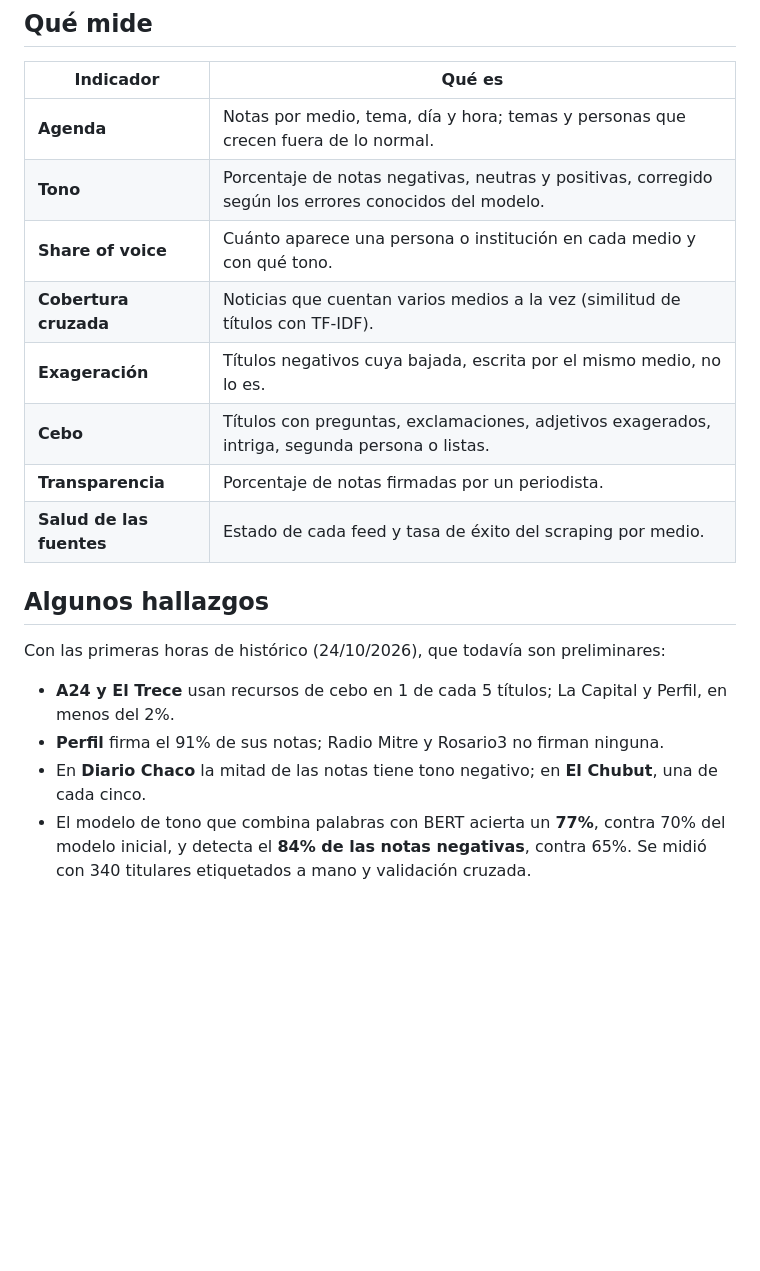
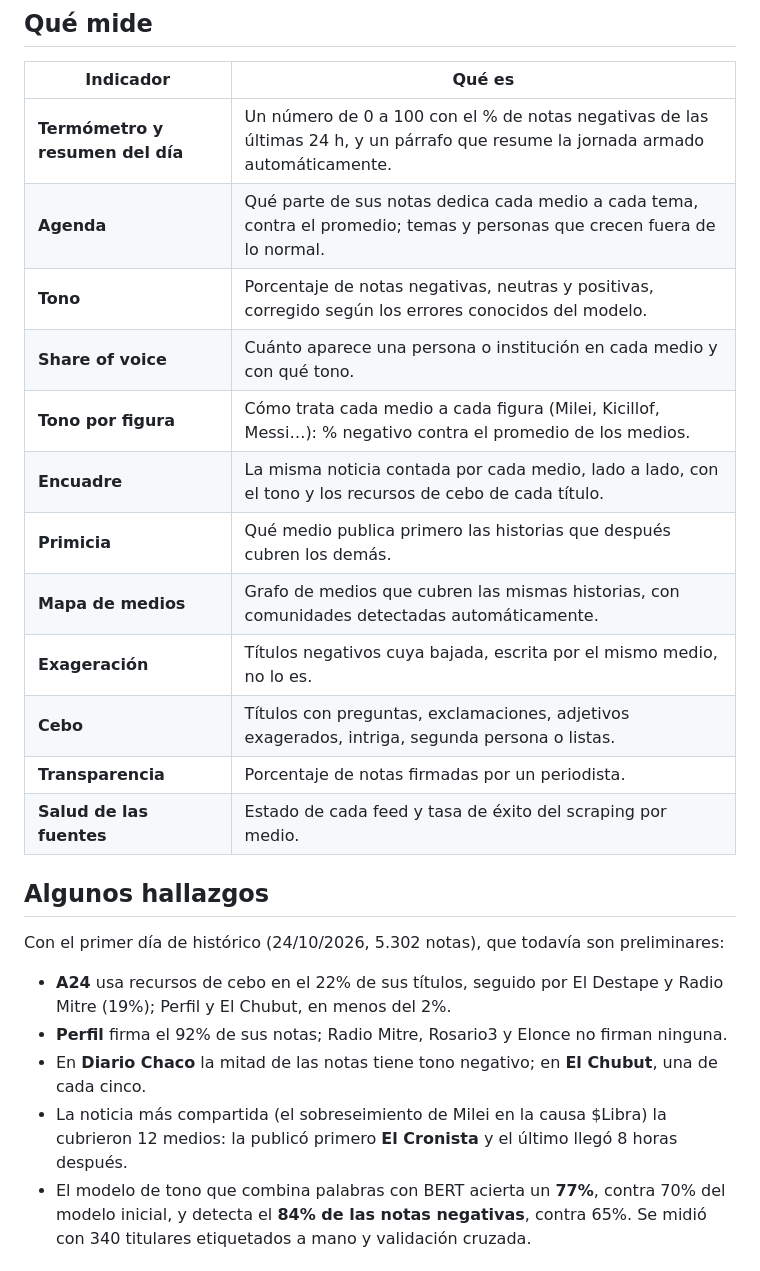
Before and after one commit to miguegarrone-blip/Web-Mining, a Markdown page: README.md, the part around one of its changes. Drawn GitHub-style; blank space fills up the shorter version.

Commit message:
docs: informe, presentacion y README con las funciones nuevas y cifras actualizadas
- Informe: seccion de analisis entre medios (encuadre, primicia, tono por
  figura, mapa de medios, termometro), indicadores y pestañas nuevas,
  retencion de 30 dias, notebook, resultados con 5.302 notas.
- Presentacion: 24 diapositivas; termometro y resumen, encuadre y primicia,
  tono por figura y mapa de medios con capturas reales; titulos de rankings
  armados desde los datos.
- README: indicadores nuevos, notebook y hallazgos actualizados.

Co-Authored-By: Claude Opus 5.5 <noreply@anthropic.com>

```diff
--- a/README.md
+++ b/README.md
@@ -58,10 +58,14 @@ Todo corre solo cada hora en **GitHub Actions**. La base se guarda comprimida en
 
 | Indicador | Qué es |
 |---|---|
-| **Agenda** | Notas por medio, tema, día y hora; temas y personas que crecen fuera de lo normal. |
+| **Termómetro y resumen del día** | Un número de 0 a 100 con el % de notas negativas de las últimas 24 h, y un párrafo que resume la jornada armado automáticamente. |
+| **Agenda** | Qué parte de sus notas dedica cada medio a cada tema, contra el promedio; temas y personas que crecen fuera de lo normal. |
 | **Tono** | Porcentaje de notas negativas, neutras y positivas, corregido según los errores conocidos del modelo. |
 | **Share of voice** | Cuánto aparece una persona o institución en cada medio y con qué tono. |
-| **Cobertura cruzada** | Noticias que cuentan varios medios a la vez (similitud de títulos con TF-IDF). |
+| **Tono por figura** | Cómo trata cada medio a cada figura (Milei, Kicillof, Messi…): % negativo contra el promedio de los medios. |
+| **Encuadre** | La misma noticia contada por cada medio, lado a lado, con el tono y los recursos de cebo de cada título. |
+| **Primicia** | Qué medio publica primero las historias que después cubren los demás. |
+| **Mapa de medios** | Grafo de medios que cubren las mismas historias, con comunidades detectadas automáticamente. |
 | **Exageración** | Títulos negativos cuya bajada, escrita por el mismo medio, no lo es. |
 | **Cebo** | Títulos con preguntas, exclamaciones, adjetivos exagerados, intriga, segunda persona o listas. |
 | **Transparencia** | Porcentaje de notas firmadas por un periodista. |
@@ -69,11 +73,12 @@ Todo corre solo cada hora en **GitHub Actions**. La base se guarda comprimida en
 
 ## Algunos hallazgos
 
-Con las primeras horas de histórico (24/10/2026), que todavía son preliminares:
+Con el primer día de histórico (24/10/2026, 5.302 notas), que todavía son preliminares:
 
-- **A24 y El Trece** usan recursos de cebo en 1 de cada 5 títulos; La Capital y Perfil, en menos del 2%.
-- **Perfil** firma el 91% de sus notas; Radio Mitre y Rosario3 no firman ninguna.
+- **A24** usa recursos de cebo en el 22% de sus títulos, seguido por El Destape y Radio Mitre (19%); Perfil y El Chubut, en menos del 2%.
+- **Perfil** firma el 92% de sus notas; Radio Mitre, Rosario3 y Elonce no firman ninguna.
 - En **Diario Chaco** la mitad de las notas tiene tono negativo; en **El Chubut**, una de cada cinco.
+- La noticia más compartida (el sobreseimiento de Milei en la causa $Libra) la cubrieron 12 medios: la publicó primero **El Cronista** y el último llegó 8 horas después.
 - El modelo de tono que combina palabras con BERT acierta un **77%**, contra 70% del modelo inicial, y detecta el **84% de las notas negativas**, contra 65%. Se midió con 340 titulares etiquetados a mano y validación cruzada.
 
 ## Cómo consultar los datos
```
Also changed, not shown: other parts of README.md (+2 -1 lines), docs/README.md (+1 -1 lines), docs/_fuentes/img/encuadre.png (added), docs/_fuentes/img/figuras.png (added), docs/_fuentes/img/grafo.png (added), docs/_fuentes/img/mapa-sensacionalismo.png, docs/_fuentes/img/tablero-resumen.png, docs/_fuentes/img/termo.png (added), 5 other files.
